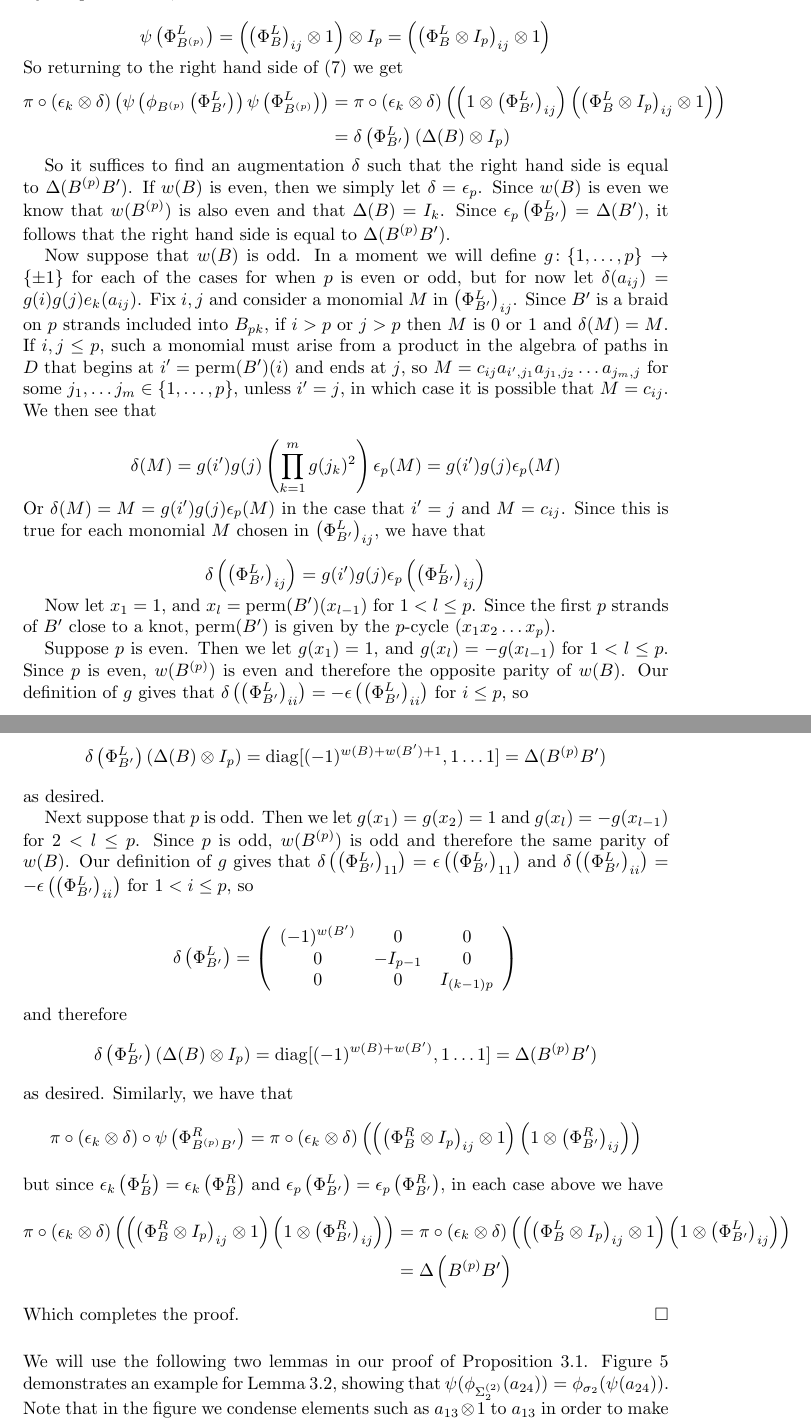
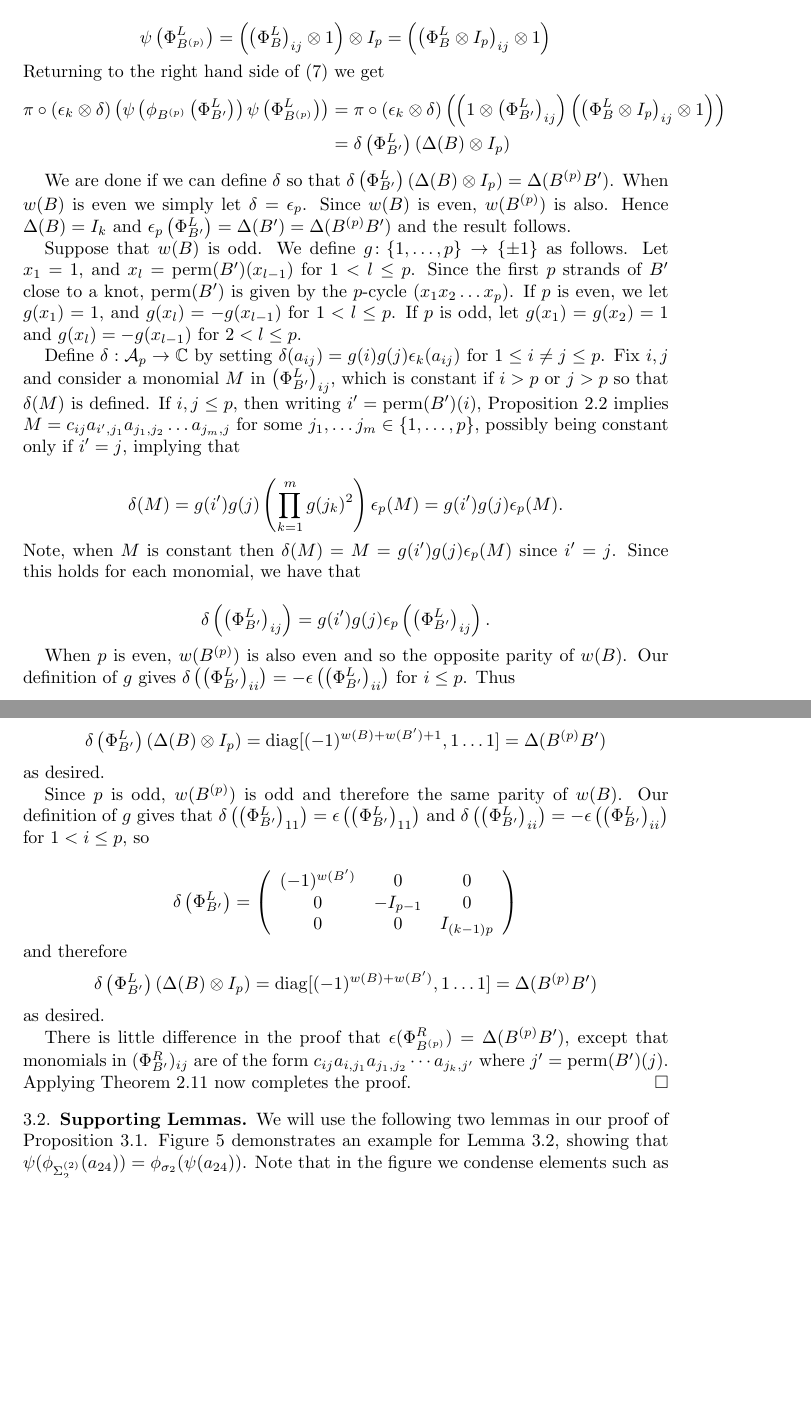
Before and after one commit to david-hemminger/Augmentations-of-Knot-Cables, a LaTeX paper (AugRk_BrSat.tex): two parts of pages 9 and 10 of 15, joined at a grey line, cut so that both start at the same text, the shorter picture padded with empty space. Compiled offline with pdfLaTeX.

Commit message:
more Changes
haven't touched subsection 3.2 before Proof of Lemma 3.3

```diff
--- a/AugRk_BrSat.tex
+++ b/AugRk_BrSat.tex
@@ -596,7 +598,7 @@ $$\psi\left(\phi_{B^{(p)}}\left(\Phi_{B'}^L\right)\right) = \left(1\otimes \left
 
 $$\psi\left(\Phi_{B^{(p)}}^L\right) = \left(\left(\Phi_B^L\right)_{ij}\otimes 1\right)\otimes I_p = \left(\left(\Phi_B^L\otimes I_p\right)_{ij}\otimes 1\right)$$
 
-\noindent So returning to the right hand side of (\ref{eqn1MainPf}) we get
+\noindent Returning to the right hand side of (\ref{eqn1MainPf}) we get
 \begin{align*}
 \pi\circ(\epsilon_k\otimes\delta)\left(\psi\left(\phi_{B^{(p)}}\left(\Phi_{B'}^L\right)\right)\psi\left(\Phi_{B^{(p)}}^L\right)\right)
     & = \pi\circ(\epsilon_k\otimes\delta)\left(\left(1\otimes \left(\Phi_{B'}^L\right)_{ij}\right)\left(\left(\Phi_B^L\otimes I_p\right)_{ij}\otimes 1\right)\right)\\
@@ -604,19 +606,19 @@ $$\psi\left(\Phi_{B^{(p)}}^L\right) = \left(\left(\Phi_B^L\right)_{ij}\otimes 1\
 \end{align*}
 
 
-So it suffices to find an augmentation $\delta$ such that the right hand side is equal to $\Delta(B^{(p)}B')$. If $w(B)$ is even, then we simply let $\delta = \epsilon_p$. Since $w(B)$ is even we know that $w(B^{(p)})$ is also even and that $\Delta(B) = I_k$. Since $\epsilon_p\left(\Phi_{B'}^L\right) = \Delta(B')$, it follows that the right hand side is equal to $\Delta(B^{(p)}B')$.
+We are done if we can define $\delta$ so that $\delta\left(\Phi_{B'}^L\right)\left(\Delta(B)\otimes I_p\right) = \Delta(B^{(p)}B')$. When $w(B)$ is even we simply let $\delta = \epsilon_p$. Since $w(B)$ is even, $w(B^{(p)})$ is also. Hence $\Delta(B)=I_k$ and $\epsilon_p\left(\Phi_{B'}^L\right) = \Delta(B') = \Delta(B^{(p)}B')$ and the result follows.
 
-Now suppose that $w(B)$ is odd. In a moment we will define $g\colon \{1,\ldots,p\}\rightarrow \{\pm 1\}$ for each of the cases for when $p$ is even or odd, but for now let $\delta(a_{ij}) = g(i)g(j)e_k(a_{ij})$. Fix $i,j$ and consider a monomial $M$ in $\left(\Phi_{B'}^L\right)_{ij}$. Since $B'$ is a braid on $p$ strands included into $B_{pk}$, if $i>p$ or $j>p$ then $M$ is 0 or 1 and $\delta(M) = M$. If $i,j\le p$, such a monomial must arise from a product in the algebra of paths in $D$ that begins at $i' = \perm(B')(i)$ and ends at $j$, so $M=c_{ij}a_{i',j_1}a_{j_1,j_2}\ldots a_{j_m,j}$ for some $j_1,\ldots j_m\in \{1,\ldots,p\}$, unless $i' = j$, in which case it is possible that $M=c_{ij}$. We then see that
+Suppose that $w(B)$ is odd. We define $g\colon \{1,\ldots,p\}\rightarrow \{\pm 1\}$ as follows. Let $x_1 = 1$, and $x_l = \perm(B')(x_{l-1})$ for $1<l\le p$. Since the first $p$ strands of $B'$ close to a knot, $\perm(B')$ is given by the $p$-cycle $(x_1x_2\ldots x_p)$. If $p$ is even, we let $g(x_1) = 1$, and $g(x_l) = -g(x_{l-1})$ for $1<l\le p$. If $p$ is odd, let $g(x_1) = g(x_2) = 1$ and $g(x_l) = -g(x_{l-1})$ for $2<l\le p$.
 
-$$\delta(M) = g(i')g(j)\left(\prod_{k=1}^m g(j_k)^2\right)\epsilon_p(M) = g(i')g(j)\epsilon_p(M)$$
+ Define $\delta: \A_p\to \C$ by setting $\delta(a_{ij}) = g(i)g(j)\epsilon_k(a_{ij})$ for $1\le i\ne j\le p$. Fix $i,j$ and consider a monomial $M$ in $\left(\Phi_{B'}^L\right)_{ij}$, which is constant if $i>p$ or $j>p$ so that $\delta(M)$ is defined. If $i,j\le p$, then writing $i'=\text{perm}(B')(i)$, Proposition \ref{lem:monomial} implies $M=c_{ij}a_{i',j_1}a_{j_1,j_2}\ldots a_{j_m,j}$ for some $j_1,\ldots j_m\in \{1,\ldots,p\}$, possibly being constant only if $i'=j$, implying that
 
-\noindent Or $\delta(M) = M = g(i')g(j)\epsilon_p(M)$ in the case that $i'=j$ and $M=c_{ij}$. Since this is true for each monomial $M$ chosen in $\left(\Phi_{B'}^L\right)_{ij}$, we have that
+$$\delta(M) = g(i')g(j)\left(\prod_{k=1}^m g(j_k)^2\right)\epsilon_p(M) = g(i')g(j)\epsilon_p(M).$$
 
-$$\delta\left(\left(\Phi_{B'}^L\right)_{ij}\right) = g(i')g(j)\epsilon_p\left(\left(\Phi_{B'}^L\right)_{ij}\right)$$
+\noindent Note, when $M$ is constant then $\delta(M) = M = g(i')g(j)\epsilon_p(M)$ since $i'=j$. Since this holds for each monomial, we have that
 
-Now let $x_1 = 1$, and $x_l = \perm(B')(x_{l-1})$ for $1<l\le p$. Since the first $p$ strands of $B'$ close to a knot, $\perm(B')$ is given by the $p$-cycle $(x_1x_2\ldots x_p)$.
+$$\delta\left(\left(\Phi_{B'}^L\right)_{ij}\right) = g(i')g(j)\epsilon_p\left(\left(\Phi_{B'}^L\right)_{ij}\right).$$
 
-Suppose $p$ is even. Then we let $g(x_1) = 1$, and $g(x_l) = -g(x_{l-1})$ for $1<l\le p$. Since $p$ is even, $w(B^{(p)})$ is even and therefore the opposite parity of $w(B)$. Our definition of $g$ gives that $\delta\left(\left(\Phi_{B'}^L\right)_{ii}\right) = -\epsilon\left(\left(\Phi_{B'}^L\right)_{ii}\right)$ for $i\le p$, so
+When $p$ is even, $w(B^{(p)})$ is also even and so the opposite parity of $w(B)$. Our definition of $g$ gives $\delta\left(\left(\Phi_{B'}^L\right)_{ii}\right) = -\epsilon\left(\left(\Phi_{B'}^L\right)_{ii}\right)$ for $i\le p$. Thus
 
 $$\delta\left(\Phi_{B'}^L\right) =
 \left( \begin{array}{ccc}
@@ -630,7 +632,7 @@ $$
 $$
 \noindent as desired.
 
-Next suppose that $p$ is odd. Then we let $g(x_1) = g(x_2) = 1$ and $g(x_l) = -g(x_{l-1})$ for $2<l\le p$. Since $p$ is odd, $w(B^{(p)})$ is odd and therefore the same parity of $w(B)$. Our definition of $g$ gives that $\delta\left(\left(\Phi_{B'}^L\right)_{11}\right) = \epsilon\left(\left(\Phi_{B'}^L\right)_{11}\right)$ and $\delta\left(\left(\Phi_{B'}^L\right)_{ii}\right) = -\epsilon\left(\left(\Phi_{B'}^L\right)_{ii}\right)$ for $1<i\le p$, so
+Since $p$ is odd, $w(B^{(p)})$ is odd and therefore the same parity of $w(B)$. Our definition of $g$ gives that $\delta\left(\left(\Phi_{B'}^L\right)_{11}\right) = \epsilon\left(\left(\Phi_{B'}^L\right)_{11}\right)$ and $\delta\left(\left(\Phi_{B'}^L\right)_{ii}\right) = -\epsilon\left(\left(\Phi_{B'}^L\right)_{ii}\right)$ for $1<i\le p$, so
 
 $$\delta\left(\Phi_{B'}^L\right) =
 \left( \begin{array}{ccc}
@@ -642,18 +644,22 @@ $$
 $$
 \delta\left(\Phi_{B'}^L\right)\left(\Delta(B)\otimes I_p\right)= \diag[(-1)^{w(B) + w(B')},1\ldots 1] = \Delta(B^{(p)}B')
 $$
-\noindent as desired. Similarly, we have that
-$$
-\pi\circ(\epsilon_k\otimes\delta)\circ\psi\left(\Phi_{B^{(p)}B'}^R\right) = \pi\circ(\epsilon_k\otimes\delta)\left(\left(\left(\Phi_B^R\otimes I_p\right)_{ij}\otimes 1\right)\left(1\otimes \left(\Phi_{B'}^R\right)_{ij}\right)\right)
-$$
-but since $\epsilon_k\left(\Phi_B^L\right) = \epsilon_k\left(\Phi_B^R\right)$ and $\epsilon_p\left(\Phi_{B'}^L\right) = \epsilon_p\left(\Phi_{B'}^R\right)$, in each case above we have
-\begin{align*}
-\pi\circ(\epsilon_k\otimes\delta)\left(\left(\left(\Phi_B^R\otimes I_p\right)_{ij}\otimes 1\right)\left(1\otimes \left(\Phi_{B'}^R\right)_{ij}\right)\right) &= \pi\circ(\epsilon_k\otimes\delta)\left(\left(\left(\Phi_B^L\otimes I_p\right)_{ij}\otimes 1\right)\left(1\otimes \left(\Phi_{B'}^L\right)_{ij}\right)\right)\\
-&= \Delta\left(B^{(p)}B'\right)
-\end{align*}
-Which completes the proof.
+\noindent as desired.
+
+There is little difference in the proof that $\epsilon(\Phi_{B^{(p)}}^R) = \Delta(B^{(p)}B')$, except that monomials in $(\Phi_{B'}^R)_{ij}$ are of the form $c_{ij}a_{i,j_1}a_{j_1,j_2}\cdots a_{j_k,j'}$ where $j'=\text{perm}(B')(j)$. Applying Theorem \ref{thm:RanknAugs} now completes the proof.
+%Similarly, we have that
+%$$
+%\pi\circ(\epsilon_k\otimes\delta)\circ\psi\left(\Phi_{B^{(p)}B'}^R\right) = \pi\circ(\epsilon_k\otimes\delta)\left(\left(\left(\Phi_B^R\otimes I_p\right)_{ij}\otimes 1\right)\left(1\otimes \left(\Phi_{B'}^R\right)_{ij}\right)\right)
+%$$
+%but since $\epsilon_k\left(\Phi_B^L\right) = \epsilon_k\left(\Phi_B^R\right)$ and $\epsilon_p\left(\Phi_{B'}^L\right) = \epsilon_p\left(\Phi_{B'}^R\right)$, in each case above we have
+%\begin{align*}
+%\pi\circ(\epsilon_k\otimes\delta)\left(\left(\left(\Phi_B^R\otimes I_p\right)_{ij}\otimes 1\right)\left(1\otimes \left(\Phi_{B'}^R\right)_{ij}\right)\right) &= \pi\circ(\epsilon_k\otimes\delta)\left(\left(\left(\Phi_B^L\otimes I_p\right)_{ij}\otimes 1\right)\left(1\otimes \left(\Phi_{B'}^L\right)_{ij}\right)\right)\\
+%&= \Delta\left(B^{(p)}B'\right)
+%\end{align*}
 \end{proof}
 
+\subsection{Supporting Lemmas}
+\label{SecLemmasMain}
 
 \noindent We will use the following two lemmas in our proof of Proposition \ref{psiofbp}. Figure \ref{FigCommutes} demonstrates an example for Lemma \ref{commutes}, showing that $\psi(\phi_{\Sigma^{(2)}_2}(a_{24})) = \phi_{\s_2}(\psi(a_{24}))$. Note that in the figure we condense elements such as $a_{13}\otimes 1$ to $a_{13}$ in order to make the notation cleaner.
 
```
Also changed, not shown: AugRk_BrSat.pdf, AugRk_BrSat.tex (16 more changed lines).
